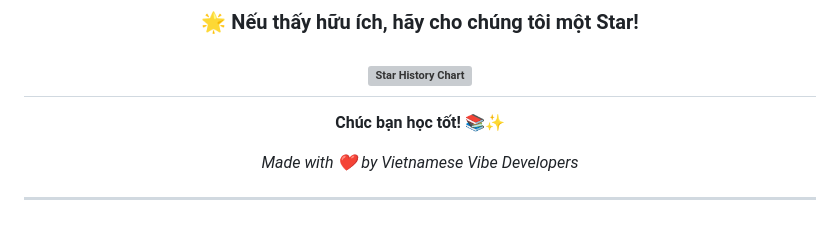
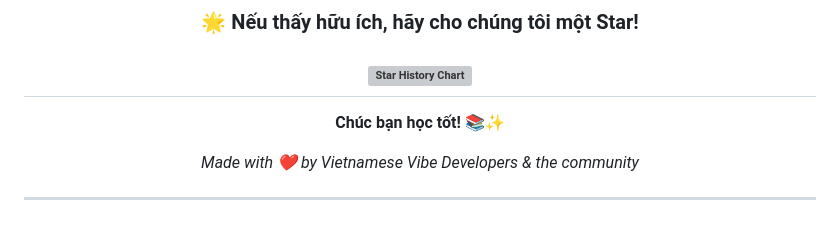
Before and after one commit to Trongdepzai-dev/onluyen-scraper-extension, a Markdown page: README.md, the part around the change. Drawn GitHub-style; grey boxes are pictures that could not be loaded.

Commit message:
docs(readme): Update README to include community contribution
Signed-off-by: B.Trọng <trongha644@gmail.com>

```diff
--- a/README.md
+++ b/README.md
@@ -261,7 +261,7 @@ Dự án được phân phối dưới **MIT License** - Xem [LICENSE](./LICENSE
 
 **Chúc bạn học tốt!** 📚✨
 
-*Made with ❤️ by Vietnamese Vibe Developers*
+*Made with ❤️ by Vietnamese Vibe Developers & the community*
 
 </div>
 
```
